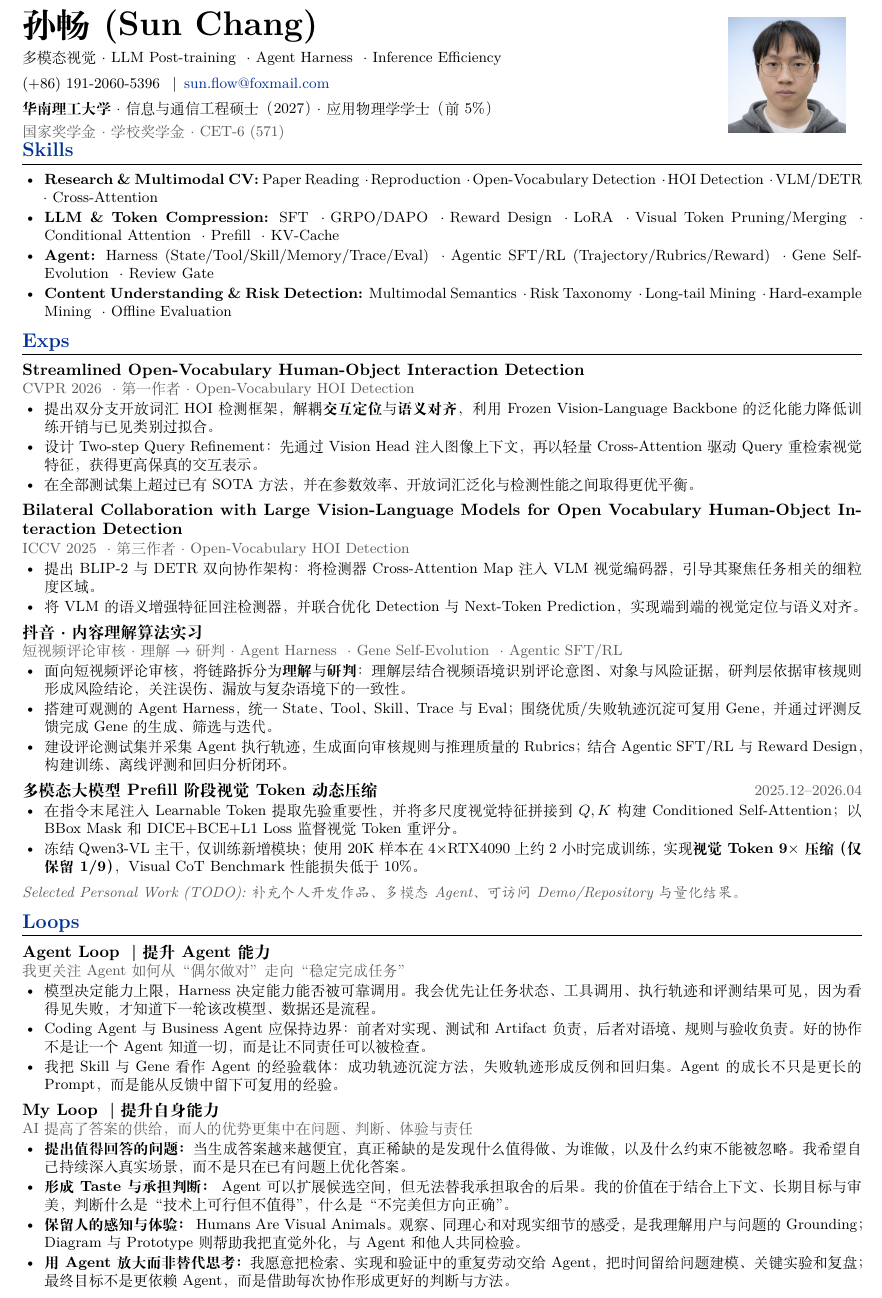
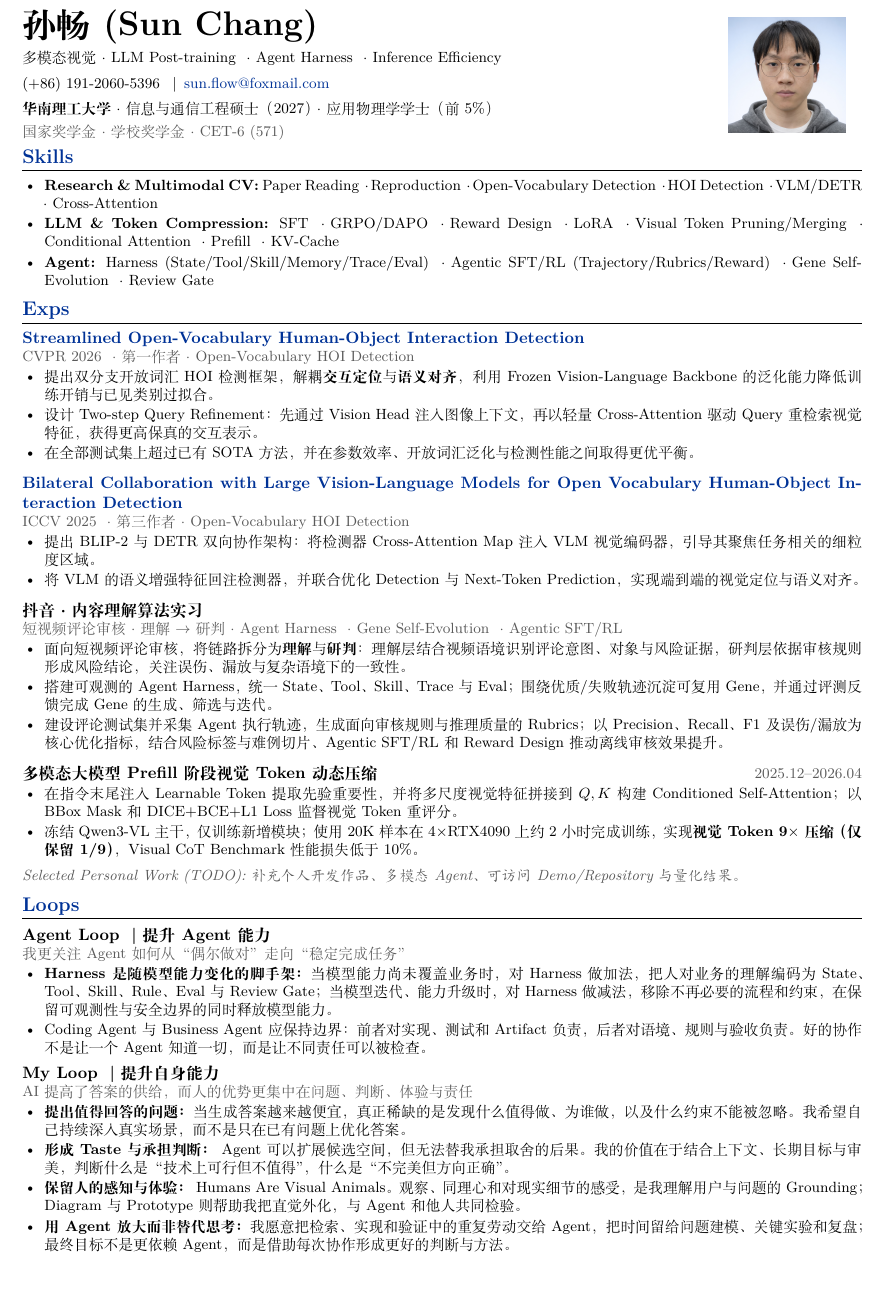
Before and after one commit to Thatmakes11/resume, a LaTeX document (main.tex): part of the page, cut so that both start at the same text. Compiled offline with XeLaTeX.

Commit message:
Polish autumn resume layout and links
Improve section spacing, add arXiv links, clarify moderation evaluation metrics, and simplify the Agent Loop around adaptive harness design.

Co-authored-by: TRAE CLI <noreply@bytedance.com>

```diff
--- a/main.tex
+++ b/main.tex
@@ -73,6 +73,7 @@
     \noindent\textbf{#1}\hfill{\small\color{muted}#2}\par
 }
 \newcommand{\entrygap}{\vspace{0.25em}}
+\newcommand{\expgap}{\vspace{0.55em}}
 
 % Hide page numbers and remove paragraph indentation.
 \pagestyle{empty}
@@ -102,7 +103,7 @@
     \profilephoto
 \end{minipage}
 
-\vspace{-0.55em}
+\vspace{-0.15em}
 
 % Skills
 \section{Skills}
@@ -113,15 +114,13 @@
     SFT · GRPO/DAPO · Reward Design · LoRA · Visual Token Pruning/Merging · Conditional Attention · Prefill · KV-Cache
     \item \textbf{Agent:}
     Harness (State/Tool/Skill/Memory/Trace/Eval) · Agentic SFT/RL (Trajectory/Rubrics/Reward) · Gene Self-Evolution · Review Gate
-    \item \textbf{Content Understanding \& Risk Detection:}
-    Multimodal Semantics · Risk Taxonomy · Long-tail Mining · Hard-example Mining · Offline Evaluation
 \end{itemize}
 
 % Experience
 \section{Exps}
 
 \resumeentry
-    {Streamlined Open-Vocabulary Human-Object Interaction Detection}
+    {\href{https://arxiv.org/abs/2603.27500}{Streamlined Open-Vocabulary Human-Object Interaction Detection}}
     {CVPR 2026 · 第一作者 · Open-Vocabulary HOI Detection}
 \begin{itemize}
     \item 提出双分支开放词汇 HOI 检测框架，解耦\textbf{交互定位}与\textbf{语义对齐}，利用 Frozen Vision-Language Backbone 的泛化能力降低训练开销与已见类别过拟合。
@@ -129,26 +128,26 @@
     \item 在全部测试集上超过已有 SOTA 方法，并在参数效率、开放词汇泛化与检测性能之间取得更优平衡。
 \end{itemize}
 
-\entrygap
+\expgap
 \resumeentry
-    {Bilateral Collaboration with Large Vision-Language Models for Open Vocabulary Human-Object Interaction Detection}
+    {\href{https://arxiv.org/abs/2507.06510}{Bilateral Collaboration with Large Vision-Language Models for Open Vocabulary Human-Object Interaction Detection}}
     {ICCV 2025 · 第三作者 · Open-Vocabulary HOI Detection}
 \begin{itemize}
     \item 提出 BLIP-2 与 DETR 双向协作架构：将检测器 Cross-Attention Map 注入 VLM 视觉编码器，引导其聚焦任务相关的细粒度区域。
     \item 将 VLM 的语义增强特征回注检测器，并联合优化 Detection 与 Next-Token Prediction，实现端到端的视觉定位与语义对齐。
 \end{itemize}
 
-\entrygap
+\expgap
 \resumeentry
     {抖音 · 内容理解算法实习}
     {短视频评论审核 · 理解 $\rightarrow$ 研判 · Agent Harness · Gene Self-Evolution · Agentic SFT/RL}
 \begin{itemize}
     \item 面向短视频评论审核，将链路拆分为\textbf{理解}与\textbf{研判}：理解层结合视频语境识别评论意图、对象与风险证据，研判层依据审核规则形成风险结论，关注误伤、漏放与复杂语境下的一致性。
     \item 搭建可观测的 Agent Harness，统一 State、Tool、Skill、Trace 与 Eval；围绕优质/失败轨迹沉淀可复用 Gene，并通过评测反馈完成 Gene 的生成、筛选与迭代。
-    \item 建设评论测试集并采集 Agent 执行轨迹，生成面向审核规则与推理质量的 Rubrics；结合 Agentic SFT/RL 与 Reward Design，构建训练、离线评测和回归分析闭环。
+    \item 建设评论测试集并采集 Agent 执行轨迹，生成面向审核规则与推理质量的 Rubrics；以 Precision、Recall、F1 及误伤/漏放为核心优化指标，结合风险标签与难例切片、Agentic SFT/RL 和 Reward Design 推动离线审核效果提升。
 \end{itemize}
 
-\entrygap
+\expgap
 \datedentry{多模态大模型 Prefill 阶段视觉 Token 动态压缩}{2025.12--2026.04}
 \begin{itemize}
     \item 在指令末尾注入 Learnable Token 提取先验重要性，并将多尺度视觉特征拼接到 $Q,K$ 构建 Conditioned Self-Attention；以 BBox Mask 和 DICE+BCE+L1 Loss 监督视觉 Token 重评分。
@@ -165,9 +164,9 @@
     {Agent Loop｜提升 Agent 能力}
     {我更关注 Agent 如何从“偶尔做对”走向“稳定完成任务”}
 \begin{itemize}
-    \item 模型决定能力上限，Harness 决定能力能否被可靠调用。我会优先让任务状态、工具调用、执行轨迹和评测结果可见，因为看得见失败，才知道下一轮该改模型、数据还是流程。
+    \item \textbf{Harness 是随模型能力变化的脚手架：}
+    当模型能力尚未覆盖业务时，对 Harness 做加法，把人对业务的理解编码为 State、Tool、Skill、Rule、Eval 与 Review Gate；当模型迭代、能力升级时，对 Harness 做减法，移除不再必要的流程和约束，在保留可观测性与安全边界的同时释放模型能力。
     \item Coding Agent 与 Business Agent 应保持边界：前者对实现、测试和 Artifact 负责，后者对语境、规则与验收负责。好的协作不是让一个 Agent 知道一切，而是让不同责任可以被检查。
-    \item 我把 Skill 与 Gene 看作 Agent 的经验载体：成功轨迹沉淀方法，失败轨迹形成反例和回归集。Agent 的成长不只是更长的 Prompt，而是能从反馈中留下可复用的经验。
 \end{itemize}
 
 \entrygap
```
